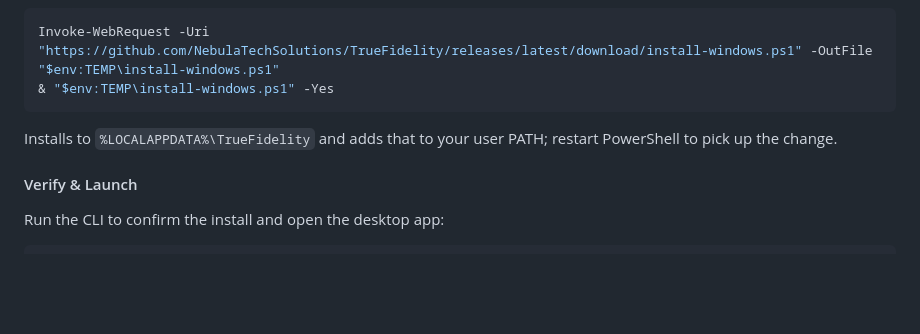
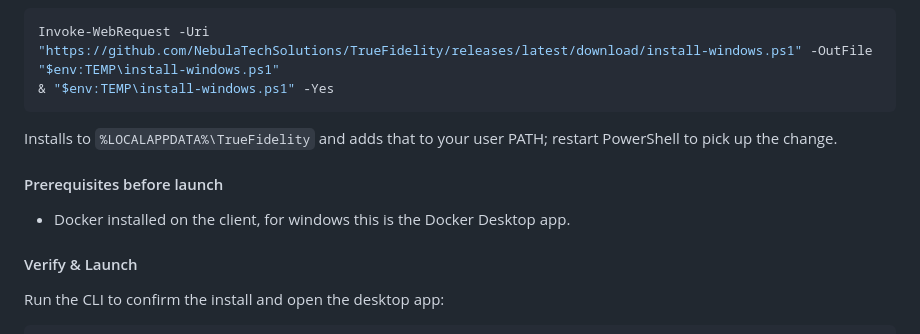
Before and after one commit to NebulaTechSolutions/TrueFidelity, a Markdown page: README.md, the part around the change. GitHub-like rendering; blank space fills up the shorter version.

Commit message:
Add prerequisites for launching the application
Added prerequisites section for Docker installation.

````diff
--- a/README.md
+++ b/README.md
@@ -86,6 +86,9 @@ Invoke-WebRequest -Uri "https://github.com/NebulaTechSolutions/TrueFidelity/rele
 ```
 Installs to `%LOCALAPPDATA%\TrueFidelity` and adds that to your user PATH; restart PowerShell to pick up the change.
 
+#### Prerequisites before launch
+- Docker installed on the client, for windows this is the Docker Desktop app.
+
 #### Verify & Launch
 
 Run the CLI to confirm the install and open the desktop app:
````
